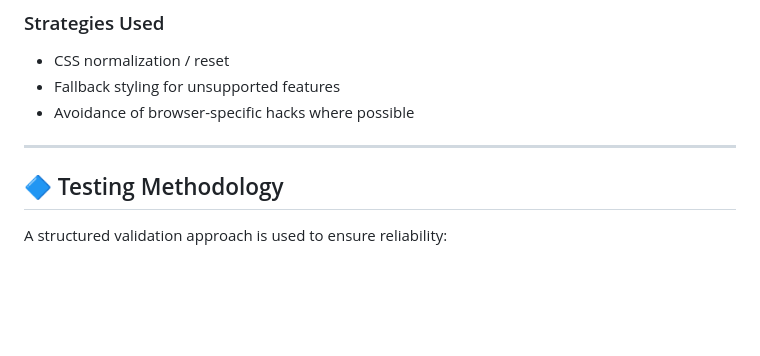
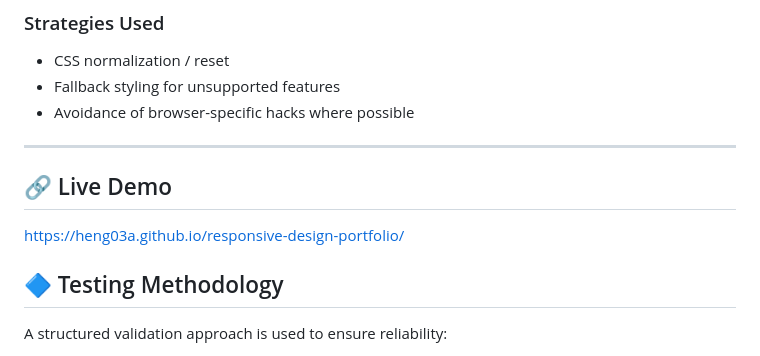
Before and after one commit to Heng03a/responsive-design-portfolio, a Markdown page: README.md, the part around the change. Rendered like a GitHub page; blank space fills up the shorter version.

Commit message:
Add Livce Demo Link

```diff
--- a/README.md
+++ b/README.md
@@ -86,6 +86,11 @@ Applications are tested across major browsers:
 * Avoidance of browser-specific hacks where possible
 
 ---
+
+## 🔗 Live Demo
+
+https://heng03a.github.io/responsive-design-portfolio/
+
 
 ## 🔷 Testing Methodology
 
```
